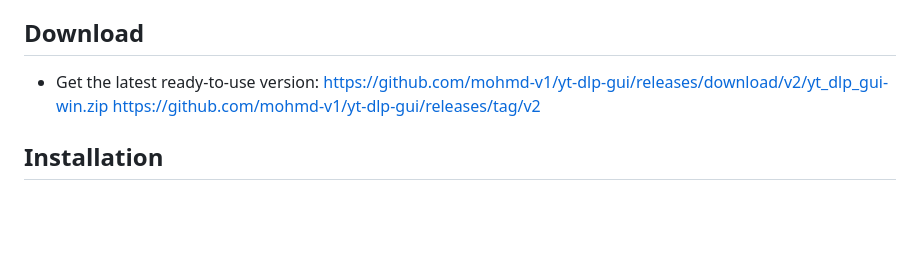
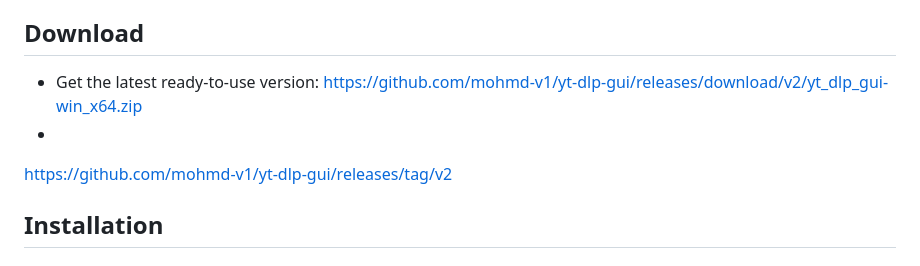
Before and after one commit to mohmd-v1/yt-dlp-gui, a Markdown page: README.md, the part around the change. Rendered like a GitHub page; blank space fills up the shorter version.

```diff
--- a/README.md
+++ b/README.md
@@ -37,7 +37,8 @@ A modern, professional desktop application for downloading videos using yt-dlp w
 
 ## Download
 - Get the latest ready-to-use version:
-https://github.com/mohmd-v1/yt-dlp-gui/releases/download/v2/yt_dlp_gui-win.zip
+https://github.com/mohmd-v1/yt-dlp-gui/releases/download/v2/yt_dlp_gui-win_x64.zip
+-
 https://github.com/mohmd-v1/yt-dlp-gui/releases/tag/v2
 
 ## Installation
```
